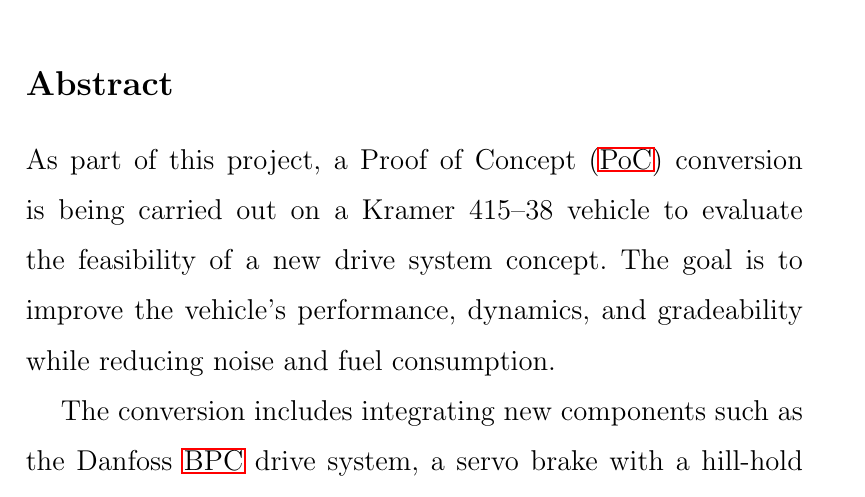
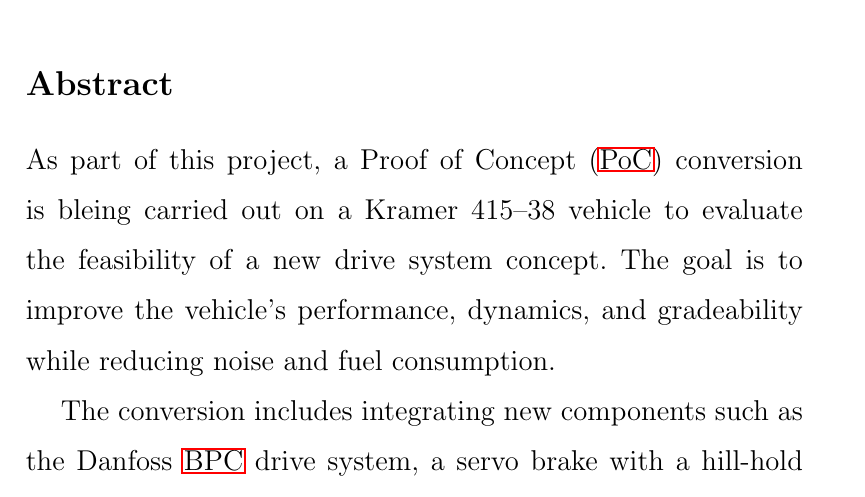
Before and after one commit to Lukiano12/T3000-Hausarbeit, a LaTeX document (main.tex): part of page 4 of 14, cut so that both start at the same text. Compiled offline with pdfLaTeX.

```diff
--- a/main.tex
+++ b/main.tex
@@ -241,7 +241,7 @@
 \section*{Abstract}
 \begin{spacing}{1.8}  % Adjust line spacing
     \fontsize{14pt}{14pt}\selectfont  % Font size and line spacing
-    As part of this project, a \acf{PoC} conversion is being carried out on a Kramer 415–38
+    As part of this project, a \acf{PoC} conversion is bleing carried out on a Kramer 415–38
     vehicle to evaluate the feasibility of a new drive system concept. The goal is to
     improve the vehicle's performance, dynamics, and gradeability while reducing noise and fuel consumption.
 
```
Also changed, not shown: 1 other file.
